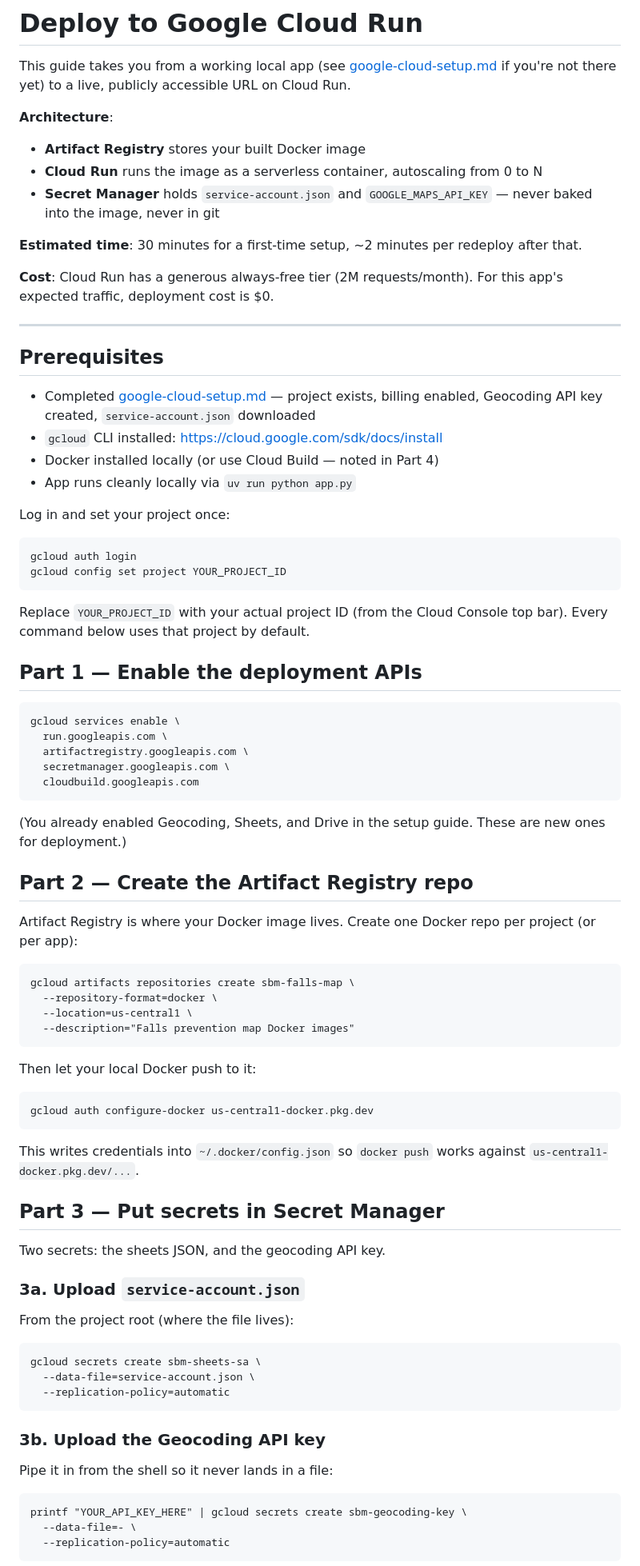
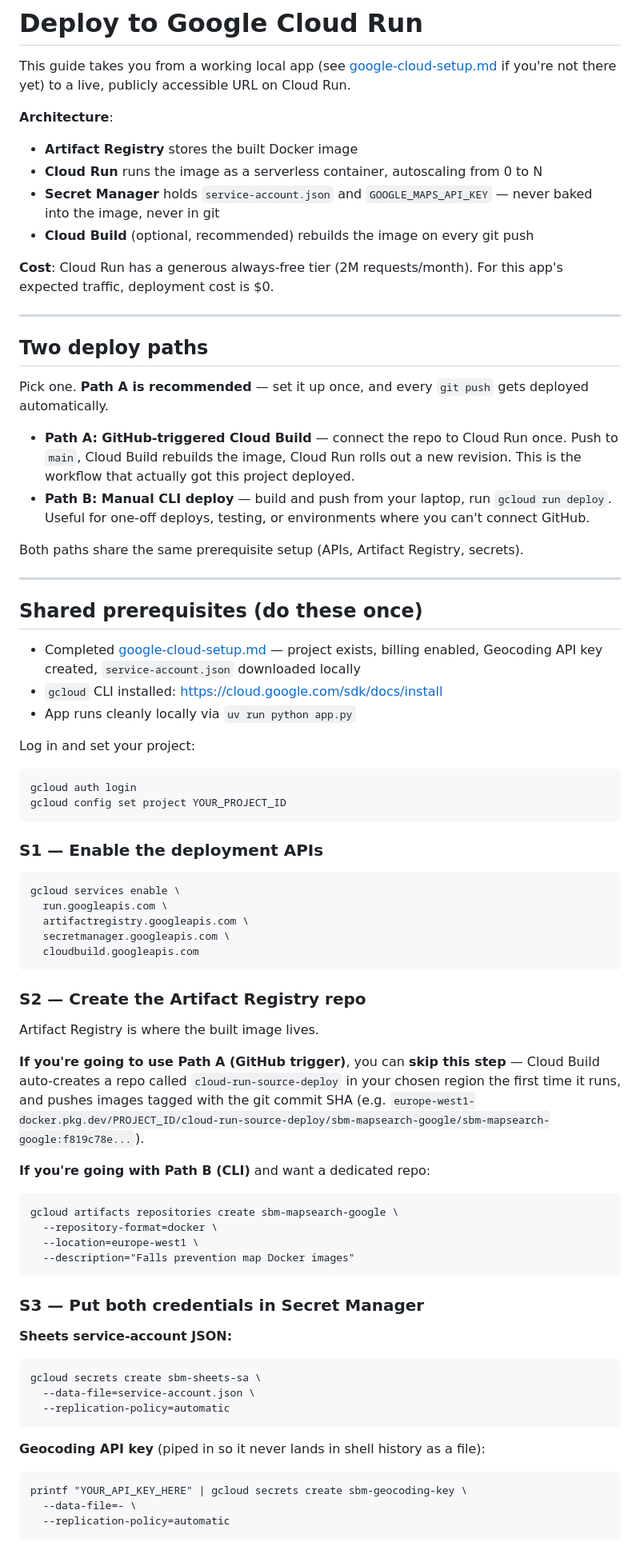
Before and after one commit to hantswilliams/sbm-mapsearch-google, a Markdown page: docs/deploy-cloud-run.md, the part around one of its changes. Shown at 80% size. Rendered like a GitHub page.

````diff
--- a/docs/deploy-cloud-run.md
+++ b/docs/deploy-cloud-run.md
@@ -3,33 +3,40 @@
 This guide takes you from a working local app (see [google-cloud-setup.md](google-cloud-setup.md) if you're not there yet) to a live, publicly accessible URL on Cloud Run.
 
 **Architecture**:
-- **Artifact Registry** stores your built Docker image
+- **Artifact Registry** stores the built Docker image
 - **Cloud Run** runs the image as a serverless container, autoscaling from 0 to N
 - **Secret Manager** holds `service-account.json` and `GOOGLE_MAPS_API_KEY` — never baked into the image, never in git
-
-**Estimated time**: 30 minutes for a first-time setup, ~2 minutes per redeploy after that.
+- **Cloud Build** (optional, recommended) rebuilds the image on every git push
 
 **Cost**: Cloud Run has a generous always-free tier (2M requests/month). For this app's expected traffic, deployment cost is $0.
 
 ---
 
-## Prerequisites
+## Two deploy paths
 
-- Completed [google-cloud-setup.md](google-cloud-setup.md) — project exists, billing enabled, Geocoding API key created, `service-account.json` downloaded
+Pick one. **Path A is recommended** — set it up once, and every `git push` gets deployed automatically.
+
+- **Path A: GitHub-triggered Cloud Build** — connect the repo to Cloud Run once. Push to `main`, Cloud Build rebuilds the image, Cloud Run rolls out a new revision. This is the workflow that actually got this project deployed.
+- **Path B: Manual CLI deploy** — build and push from your laptop, run `gcloud run deploy`. Useful for one-off deploys, testing, or environments where you can't connect GitHub.
+
+Both paths share the same prerequisite setup (APIs, Artifact Registry, secrets).
+
+---
+
+## Shared prerequisites (do these once)
+
+- Completed [google-cloud-setup.md](google-cloud-setup.md) — project exists, billing enabled, Geocoding API key created, `service-account.json` downloaded locally
 - `gcloud` CLI installed: https://cloud.google.com/sdk/docs/install
-- Docker installed locally (or use Cloud Build — noted in Part 4)
 - App runs cleanly locally via `uv run python app.py`
 
-Log in and set your project once:
+Log in and set your project:
 
 ```
 gcloud auth login
 gcloud config set project YOUR_PROJECT_ID
 ```
 
-Replace `YOUR_PROJECT_ID` with your actual project ID (from the Cloud Console top bar). Every command below uses that project by default.
-
-## Part 1 — Enable the deployment APIs
+### S1 — Enable the deployment APIs
 
 ```
 gcloud services enable \
@@ -39,45 +46,30 @@ gcloud services enable \
   cloudbuild.googleapis.com
 ```
 
-(You already enabled Geocoding, Sheets, and Drive in the setup guide. These are new ones for deployment.)
+### S2 — Create the Artifact Registry repo
 
-## Part 2 — Create the Artifact Registry repo
+Artifact Registry is where the built image lives.
 
-Artifact Registry is where your Docker image lives. Create one Docker repo per project (or per app):
+**If you're going to use Path A (GitHub trigger)**, you can **skip this step** — Cloud Build auto-creates a repo called `cloud-run-source-deploy` in your chosen region the first time it runs, and pushes images tagged with the git commit SHA (e.g. `europe-west1-docker.pkg.dev/PROJECT_ID/cloud-run-source-deploy/sbm-mapsearch-google/sbm-mapsearch-google:f819c78e...`).
 
+**If you're going with Path B (CLI)** and want a dedicated repo:
 ```
-gcloud artifacts repositories create sbm-falls-map \
+gcloud artifacts repositories create sbm-mapsearch-google \
   --repository-format=docker \
-  --location=us-central1 \
+  --location=europe-west1 \
   --description="Falls prevention map Docker images"
 ```
 
-Then let your local Docker push to it:
+### S3 — Put both credentials in Secret Manager
 
-```
-gcloud auth configure-docker us-central1-docker.pkg.dev
-```
-
-This writes credentials into `~/.docker/config.json` so `docker push` works against `us-central1-docker.pkg.dev/...`.
-
-## Part 3 — Put secrets in Secret Manager
-
-Two secrets: the sheets JSON, and the geocoding API key.
-
-### 3a. Upload `service-account.json`
-
-From the project root (where the file lives):
-
+**Sheets service-account JSON:**
 ```
 gcloud secrets create sbm-sheets-sa \
   --data-file=service-account.json \
   --replication-policy=automatic
 ```
 
-### 3b. Upload the Geocoding API key
-
-Pipe it in from the shell so it never lands in a file:
-
+**Geocoding API key** (piped in so it never lands in shell history as a file):
 ```
 printf "YOUR_API_KEY_HERE" | gcloud secrets create sbm-geocoding-key \
   --data-file=- \
````
Also changed, not shown: other parts of docs/deploy-cloud-run.md (+161 -67 lines).
